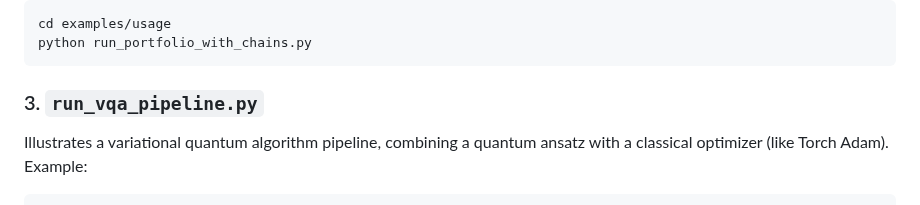
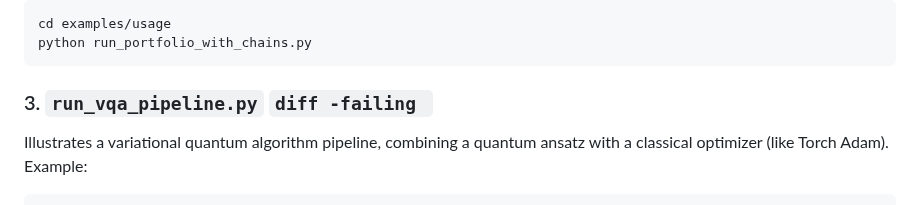
Before and after one commit to leonidas1312/qubots, a Markdown page: README.md, the part around the change. Drawn GitHub-style.

Commit message:
refining

````diff
--- a/README.md
+++ b/README.md
@@ -136,7 +136,7 @@ cd examples/usage
 python run_portfolio_with_chains.py
 ```
 
-### 3. `run_vqa_pipeline.py`
+### 3. `run_vqa_pipeline.py` ```diff -failing ```
 Illustrates a variational quantum algorithm pipeline, combining a quantum ansatz with a classical optimizer (like Torch Adam). Example:
 ```bash
 cd examples/usage
````
